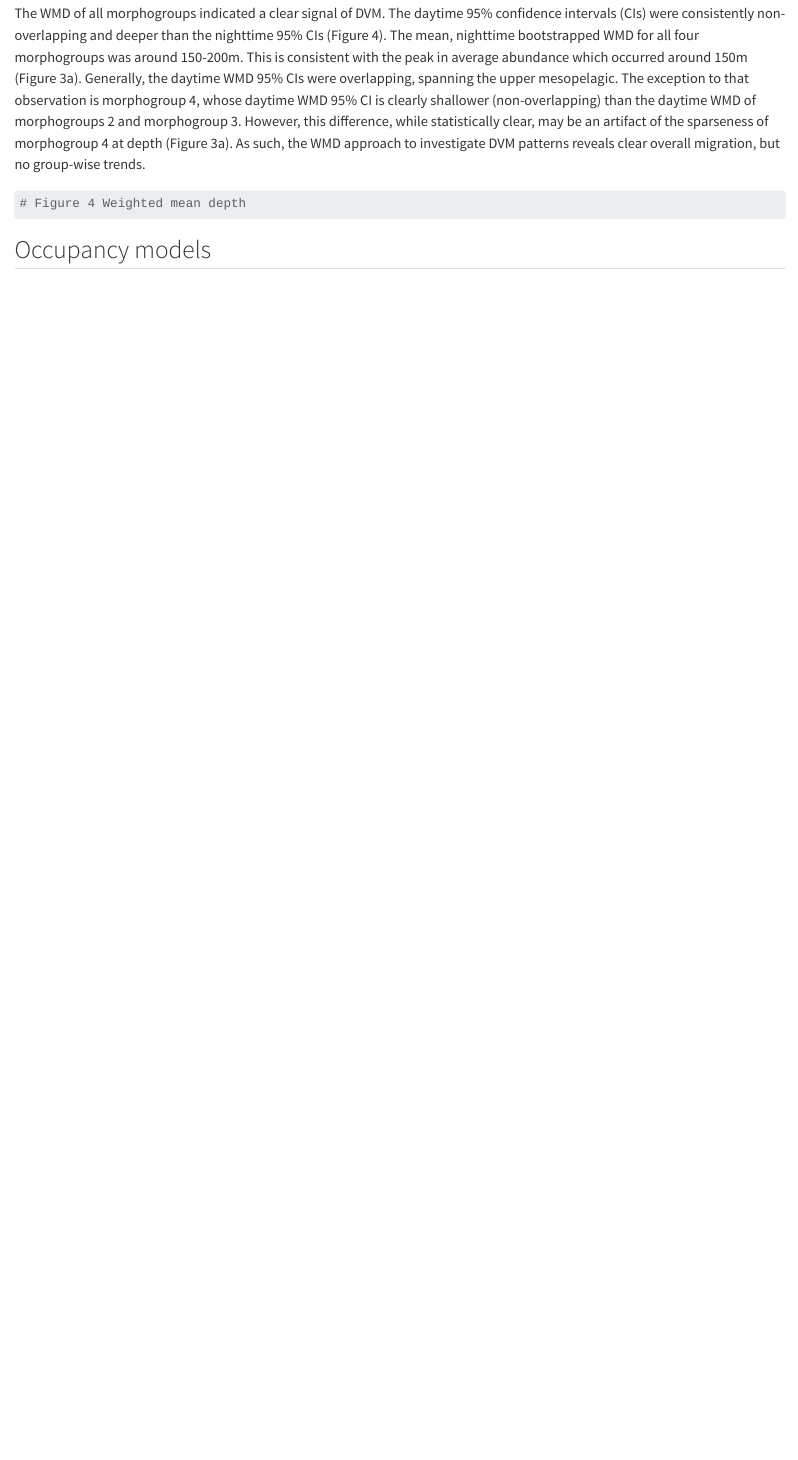
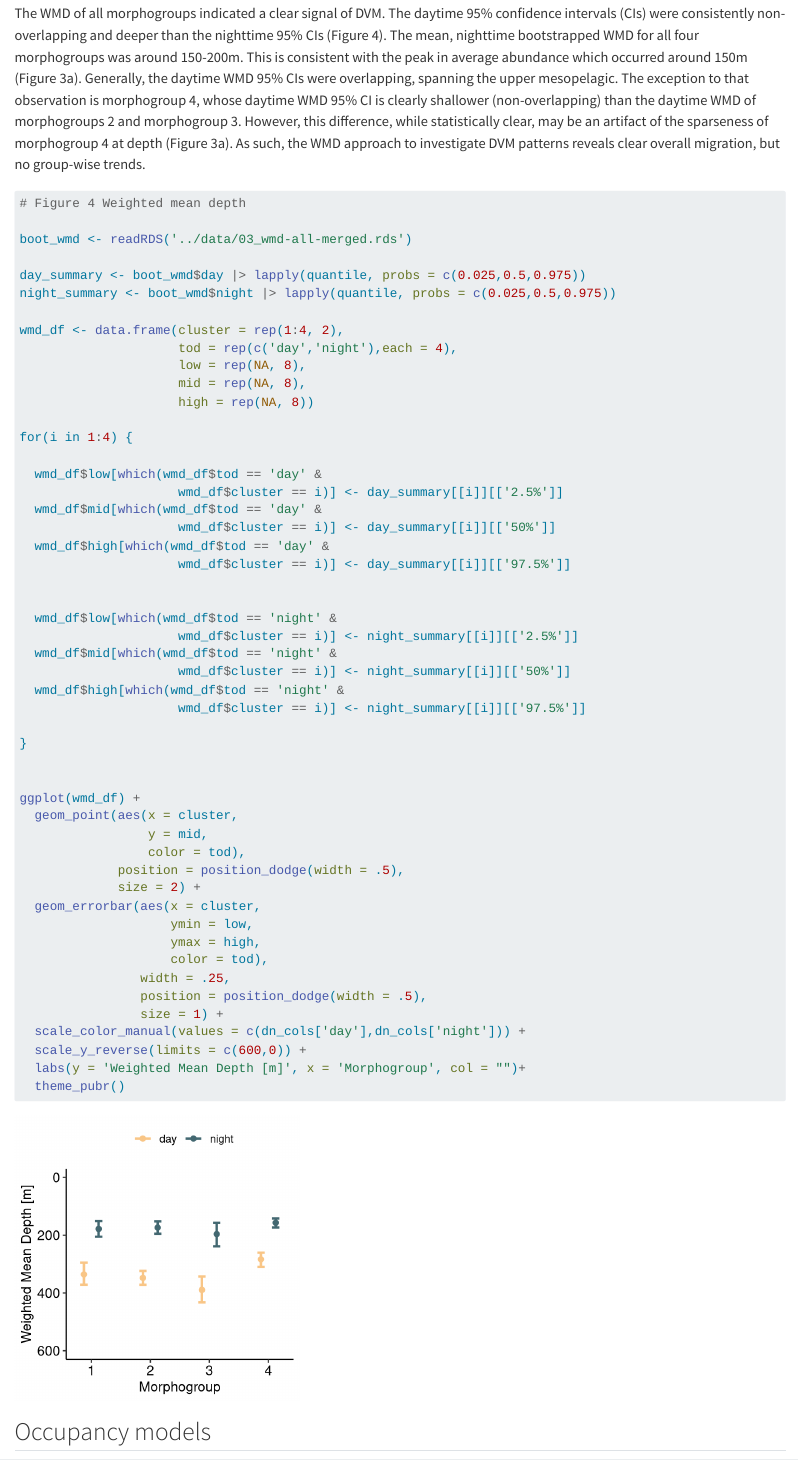
Before and after one commit to TheAlexBarth/DVM_Migration-Morphology, a Quarto document (manuscript/results.qmd): the page in a window 1100 px wide, from 8280 px down. Rendered offline with R 4.5, knitr and Pandoc in place of Quarto, with nearby package versions; some code elsewhere in the file could not run offline.

Commit message:
add figure for wmd

````diff
--- a/manuscript/results.qmd
+++ b/manuscript/results.qmd
@@ -302,3 +303,52 @@ The WMD of all morphogroups indicated a clear signal of DVM. The daytime 95% con
+boot_wmd <- readRDS('../data/03_wmd-all-merged.rds')
+
+day_summary <- boot_wmd$day |> lapply(quantile, probs = c(0.025,0.5,0.975))
+night_summary <- boot_wmd$night |> lapply(quantile, probs = c(0.025,0.5,0.975))
+
+wmd_df <- data.frame(cluster = rep(1:4, 2),
+                     tod = rep(c('day','night'),each = 4),
+                     low = rep(NA, 8),
+                     mid = rep(NA, 8),
+                     high = rep(NA, 8))
+
+for(i in 1:4) {
+
+  wmd_df$low[which(wmd_df$tod == 'day' &
+                     wmd_df$cluster == i)] <- day_summary[[i]][['2.5%']]
+  wmd_df$mid[which(wmd_df$tod == 'day' &
+                     wmd_df$cluster == i)] <- day_summary[[i]][['50%']]
+  wmd_df$high[which(wmd_df$tod == 'day' &
+                     wmd_df$cluster == i)] <- day_summary[[i]][['97.5%']]
+
+
+  wmd_df$low[which(wmd_df$tod == 'night' &
+                     wmd_df$cluster == i)] <- night_summary[[i]][['2.5%']]
+  wmd_df$mid[which(wmd_df$tod == 'night' &
+                     wmd_df$cluster == i)] <- night_summary[[i]][['50%']]
+  wmd_df$high[which(wmd_df$tod == 'night' &
+                     wmd_df$cluster == i)] <- night_summary[[i]][['97.5%']]
+
+}
+
+
+ggplot(wmd_df) +
+  geom_point(aes(x = cluster,
+                 y = mid,
+                 color = tod),
+             position = position_dodge(width = .5),
+             size = 2) +
+  geom_errorbar(aes(x = cluster,
+                    ymin = low,
+                    ymax = high,
+                    color = tod),
+                width = .25,
+                position = position_dodge(width = .5),
+                size = 1) +
+  scale_color_manual(values = c(dn_cols['day'],dn_cols['night'])) +
+  scale_y_reverse(limits = c(600,0)) +
+  labs(y = 'Weighted Mean Depth [m]', x = 'Morphogroup', col = "")+
+  theme_pubr()
+
 ```
 
 ## Occupancy models
````
Also changed, not shown: manuscript/results.qmd (3 more changed lines).
